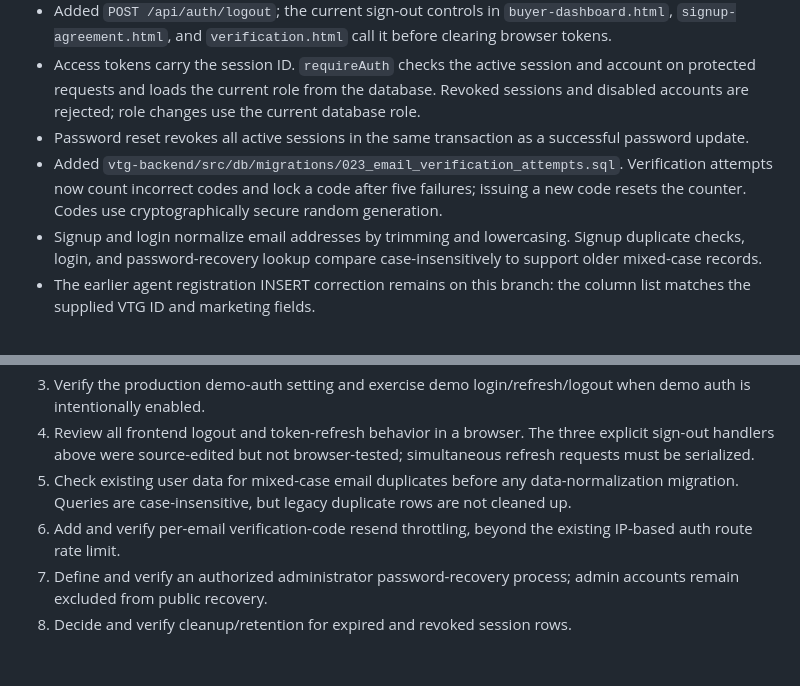
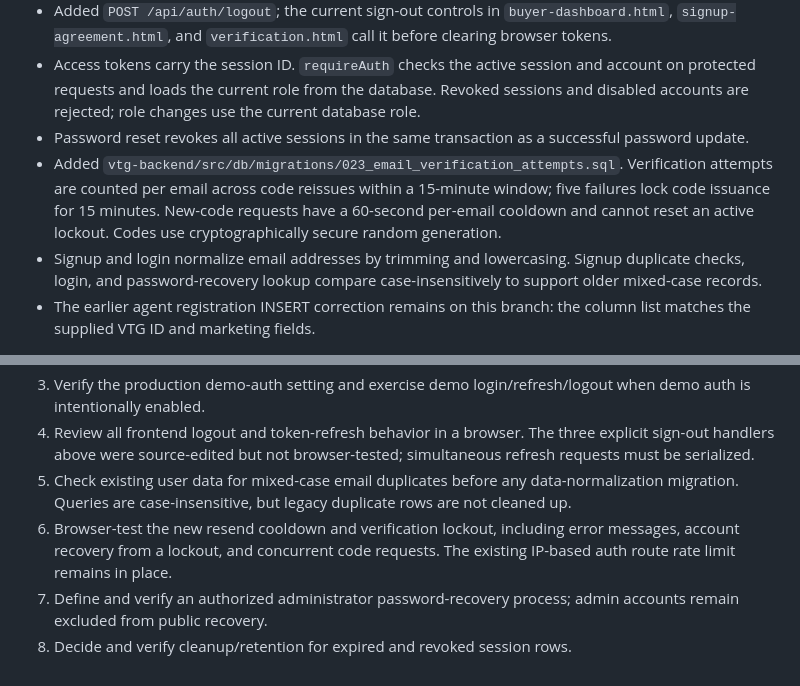
Before and after one commit to Temi911/vtg-backend, a Markdown page: docs/VTG_PHASE3_AUTH_ACCOUNT_AUDIT.md, 2 parts joined by grey strips. Rendered like a GitHub page.

Commit message:
docs(auth): record rolling verification limits

```diff
--- a/docs/VTG_PHASE3_AUTH_ACCOUNT_AUDIT.md
+++ b/docs/VTG_PHASE3_AUTH_ACCOUNT_AUDIT.md
@@ -13,7 +13,7 @@ Scope: registration, email verification, login, authorization token lifecycle, p
 - Added `POST /api/auth/logout`; the current sign-out controls in `buyer-dashboard.html`, `signup-agreement.html`, and `verification.html` call it before clearing browser tokens.
 - Access tokens carry the session ID. `requireAuth` checks the active session and account on protected requests and loads the current role from the database. Revoked sessions and disabled accounts are rejected; role changes use the current database role.
 - Password reset revokes all active sessions in the same transaction as a successful password update.
-- Added `vtg-backend/src/db/migrations/023_email_verification_attempts.sql`. Verification attempts now count incorrect codes and lock a code after five failures; issuing a new code resets the counter. Codes use cryptographically secure random generation.
+- Added `vtg-backend/src/db/migrations/023_email_verification_attempts.sql`. Verification attempts are counted per email across code reissues within a 15-minute window; five failures lock code issuance for 15 minutes. New-code requests have a 60-second per-email cooldown and cannot reset an active lockout. Codes use cryptographically secure random generation.
 - Signup and login normalize email addresses by trimming and lowercasing. Signup duplicate checks, login, and password-recovery lookup compare case-insensitively to support older mixed-case records.
 - The earlier agent registration INSERT correction remains on this branch: the column list matches the supplied VTG ID and marketing fields.
 
@@ -45,6 +45,6 @@ When `ENABLE_DEMO_AUTH=true`, the three configured demo accounts continue to use
 3. Verify the production demo-auth setting and exercise demo login/refresh/logout when demo auth is intentionally enabled.
 4. Review all frontend logout and token-refresh behavior in a browser. The three explicit sign-out handlers above were source-edited but not browser-tested; simultaneous refresh requests must be serialized.
 5. Check existing user data for mixed-case email duplicates before any data-normalization migration. Queries are case-insensitive, but legacy duplicate rows are not cleaned up.
-6. Add and verify per-email verification-code resend throttling, beyond the existing IP-based auth route rate limit.
+6. Browser-test the new resend cooldown and verification lockout, including error messages, account recovery from a lockout, and concurrent code requests. The existing IP-based auth route rate limit remains in place.
 7. Define and verify an authorized administrator password-recovery process; admin accounts remain excluded from public recovery.
 8. Decide and verify cleanup/retention for expired and revoked session rows.
```
